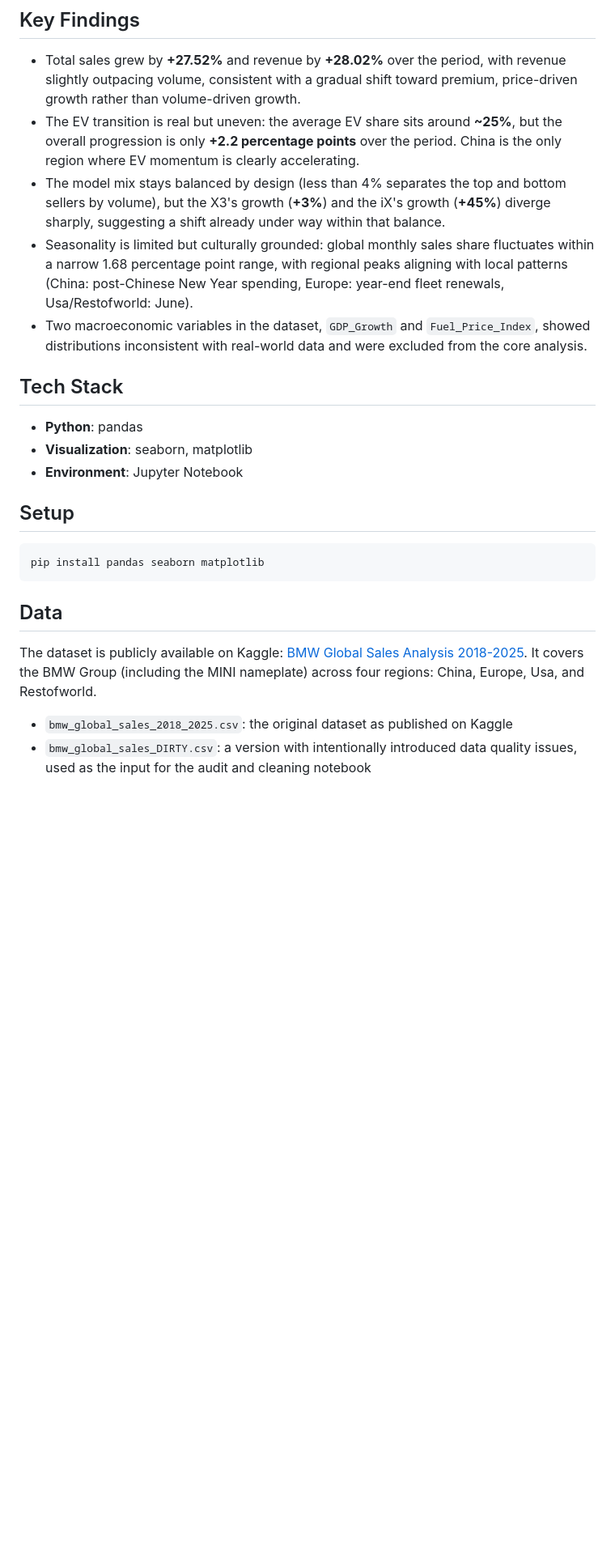
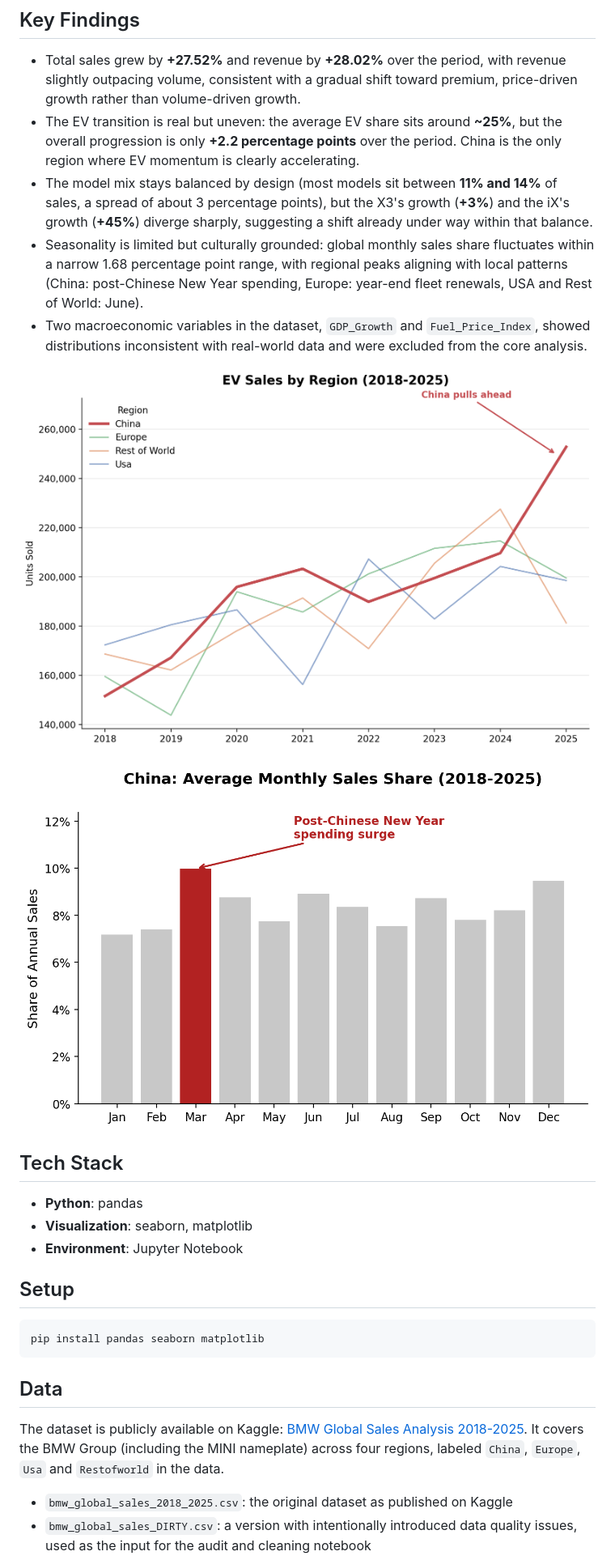
Before and after one commit to Thibouto/bmw-sales-global, a Markdown page: README.md, the part around the change. Shown at 81% size. Drawn GitHub-style; pictures changed too: images/china_seasonality.png (added), images/ev_sales_per_region.png (added); blank space fills up the shorter version.

Commit message:
Re-run notebooks top to bottom, add charts to README, tidy wording
- Re-execute both notebooks in order (cleaned CSV unchanged) and drop an empty cell
- Move charts to images/ and show them in the README
- Fix the model mix figure in Key findings to match the notebook (11-14%, ~3 pts)
- Replace em dashes in notebook text, label code block as bash

Co-Authored-By: Claude Opus 5.5 <noreply@anthropic.com>

````diff
--- a/README.md
+++ b/README.md
@@ -17,9 +17,13 @@ The project is organized as two Jupyter notebooks, meant to be read in order:
 
 - Total sales grew by **+27.52%** and revenue by **+28.02%** over the period, with revenue slightly outpacing volume, consistent with a gradual shift toward premium, price-driven growth rather than volume-driven growth.
 - The EV transition is real but uneven: the average EV share sits around **~25%**, but the overall progression is only **+2.2 percentage points** over the period. China is the only region where EV momentum is clearly accelerating.
-- The model mix stays balanced by design (less than 4% separates the top and bottom sellers by volume), but the X3's growth (**+3%**) and the iX's growth (**+45%**) diverge sharply, suggesting a shift already under way within that balance.
-- Seasonality is limited but culturally grounded: global monthly sales share fluctuates within a narrow 1.68 percentage point range, with regional peaks aligning with local patterns (China: post-Chinese New Year spending, Europe: year-end fleet renewals, Usa/Restofworld: June).
+- The model mix stays balanced by design (most models sit between **11% and 14%** of sales, a spread of about 3 percentage points), but the X3's growth (**+3%**) and the iX's growth (**+45%**) diverge sharply, suggesting a shift already under way within that balance.
+- Seasonality is limited but culturally grounded: global monthly sales share fluctuates within a narrow 1.68 percentage point range, with regional peaks aligning with local patterns (China: post-Chinese New Year spending, Europe: year-end fleet renewals, USA and Rest of World: June).
 - Two macroeconomic variables in the dataset, `GDP_Growth` and `Fuel_Price_Index`, showed distributions inconsistent with real-world data and were excluded from the core analysis.
+
+![EV sales by region, 2018-2025](images/ev_sales_per_region.png)
+
+![China: average monthly sales share, 2018-2025](images/china_seasonality.png)
 
 ## Tech Stack
 
@@ -29,13 +33,13 @@ The project is organized as two Jupyter notebooks, meant to be read in order:
 
 ## Setup
 
-```
+```bash
 pip install pandas seaborn matplotlib
 ```
 
 ## Data
 
-The dataset is publicly available on Kaggle: [BMW Global Sales Analysis 2018-2025](https://www.kaggle.com/datasets/mohamedamiralkrdawy/bmw-global-sales-analysis-20182025). It covers the BMW Group (including the MINI nameplate) across four regions: China, Europe, Usa, and Restofworld.
+The dataset is publicly available on Kaggle: [BMW Global Sales Analysis 2018-2025](https://www.kaggle.com/datasets/mohamedamiralkrdawy/bmw-global-sales-analysis-20182025). It covers the BMW Group (including the MINI nameplate) across four regions, labeled `China`, `Europe`, `Usa` and `Restofworld` in the data.
 
 - `bmw_global_sales_2018_2025.csv`: the original dataset as published on Kaggle
 - `bmw_global_sales_DIRTY.csv`: a version with intentionally introduced data quality issues, used as the input for the audit and cleaning notebook
````
Also changed, not shown: 2 other files.
